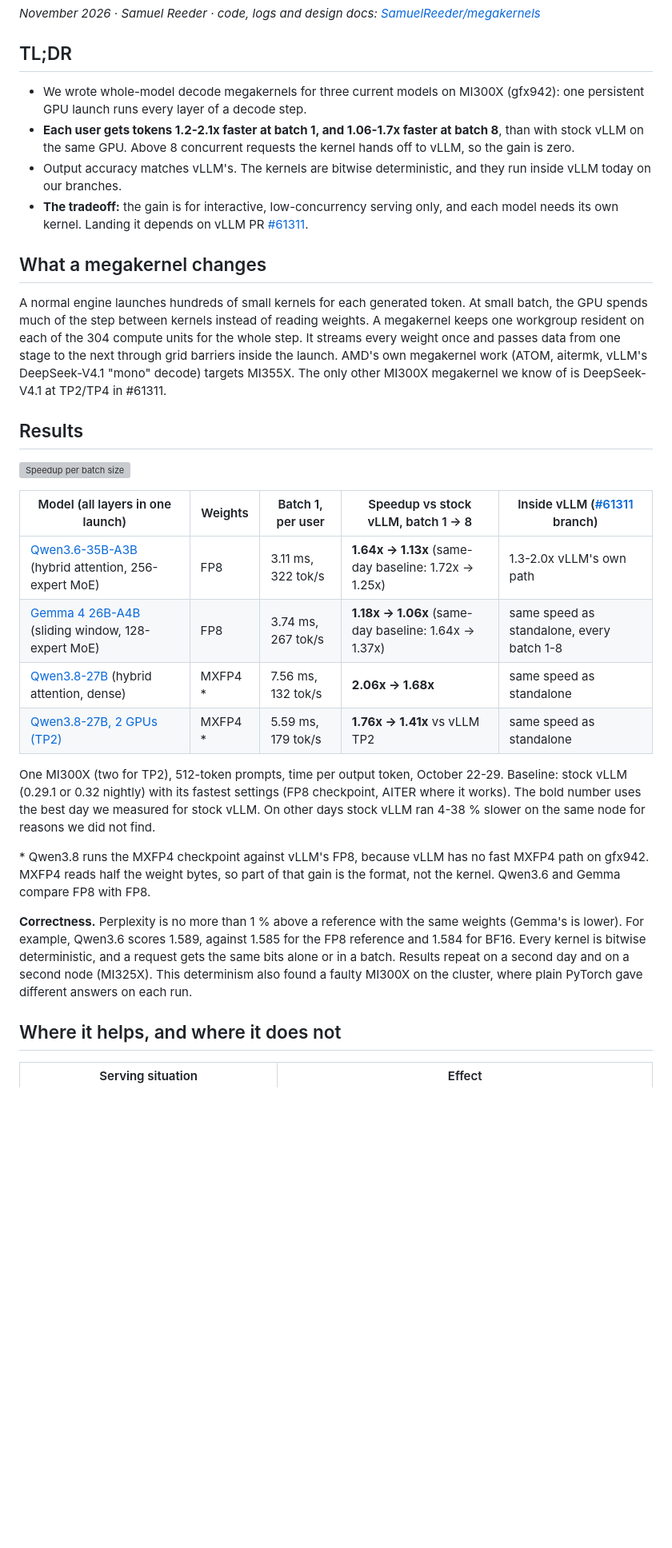
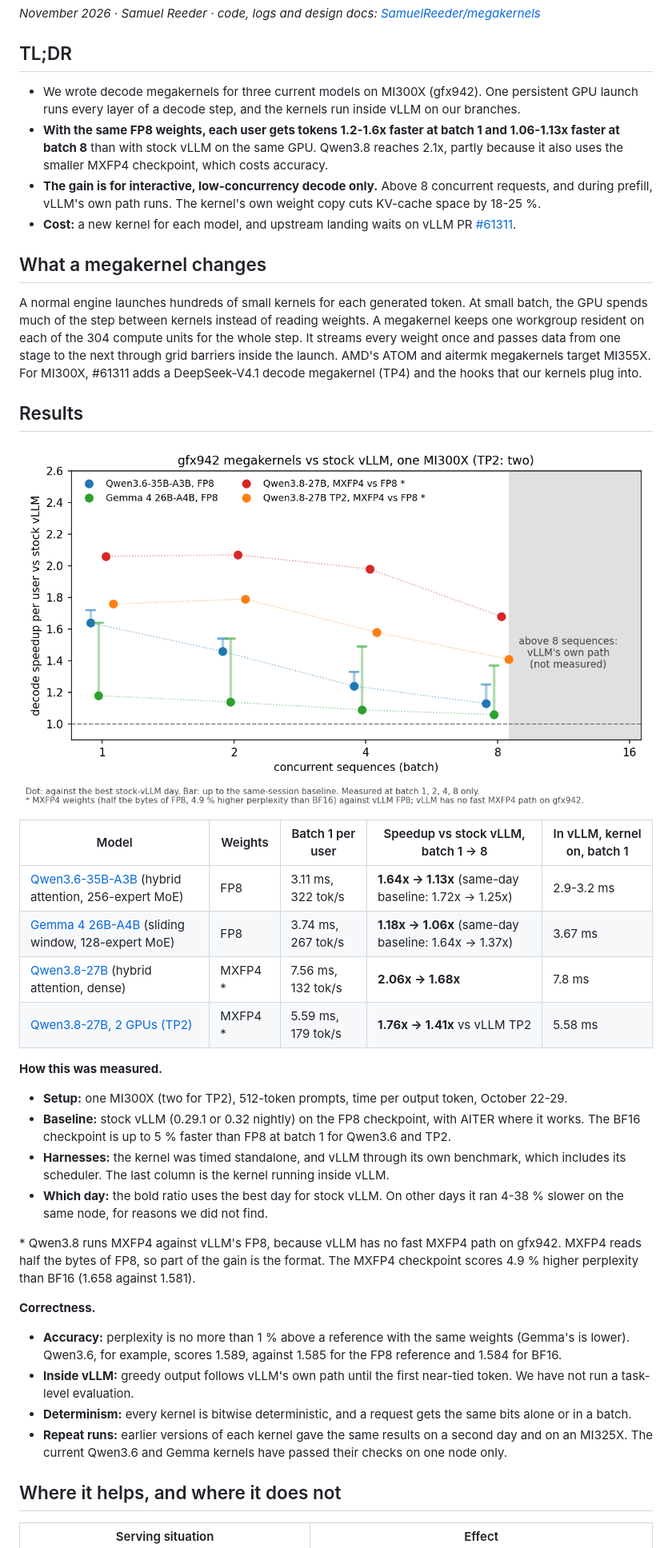
Before and after one commit to SamuelReeder/megakernels, a Markdown page: docs/report/megakernel-viability.md, the part around one of its changes. Shown at 80% size. Rendered like a GitHub page; pictures changed too: docs/report/speedup.png; blank space fills up the shorter version; grey boxes are pictures that could not be loaded.

Commit message:
docs(report): revise after review (FP8-vs-FP8 headline, KV cost, harness notes, measured points only)

```diff
--- a/docs/report/megakernel-viability.md
+++ b/docs/report/megakernel-viability.md
@@ -4,46 +4,56 @@
 
 ## TL;DR
 
-- We wrote whole-model decode megakernels for three current models on MI300X (gfx942): one
-  persistent GPU launch runs every layer of a decode step.
-- **Each user gets tokens 1.2-2.1x faster at batch 1, and 1.06-1.7x faster at batch 8**, than with stock vLLM on the
-  same GPU. Above 8 concurrent requests the kernel hands off to vLLM, so the gain is zero.
-- Output accuracy matches vLLM's. The kernels are bitwise deterministic, and they run inside vLLM today on our branches.
-- **The tradeoff:** the gain is for interactive, low-concurrency serving only, and each model needs its own kernel.
-  Landing it depends on vLLM PR [#61311](https://github.com/vllm-project/vllm/pull/61311).
+- We wrote decode megakernels for three current models on MI300X (gfx942). One persistent GPU launch runs
+  every layer of a decode step, and the kernels run inside vLLM on our branches.
+- **With the same FP8 weights, each user gets tokens 1.2-1.6x faster at batch 1 and 1.06-1.13x faster at
+  batch 8** than with stock vLLM on the same GPU. Qwen3.8 reaches 2.1x, partly because it also uses the
+  smaller MXFP4 checkpoint, which costs accuracy.
+- **The gain is for interactive, low-concurrency decode only.** Above 8 concurrent requests, and during
+  prefill, vLLM's own path runs. The kernel's own weight copy cuts KV-cache space by 18-25 %.
+- **Cost:** a new kernel for each model, and upstream landing waits on vLLM PR
+  [#61311](https://github.com/vllm-project/vllm/pull/61311).
 
 ## What a megakernel changes
 
 A normal engine launches hundreds of small kernels for each generated token. At small batch, the GPU spends
 much of the step between kernels instead of reading weights. A megakernel keeps one workgroup resident on each
-of the 304 compute units for the whole step. It streams every weight once and passes data from one stage to
-the next through grid barriers inside the launch. AMD's own megakernel work (ATOM, aitermk, vLLM's DeepSeek-V4.1
-"mono" decode) targets MI355X. The only other MI300X megakernel we know of is DeepSeek-V4.1 at TP2/TP4 in #61311.
+of the 304 compute units for the whole step. It streams every weight once and passes data from one stage to the
+next through grid barriers inside the launch. AMD's ATOM and aitermk megakernels target MI355X. For MI300X,
+#61311 adds a DeepSeek-V4.1 decode megakernel (TP4) and the hooks that our kernels plug into.
 
 ## Results
 
-![Speedup per batch size](IMG_SPEEDUP)
+![Speedup per batch size](https://raw.githubusercontent.com/SamuelReeder/megakernels/1c4b881b6f47066a990078a58a1b29746d0bc192/docs/report/speedup.png)
 
-| Model (all layers in one launch) | Weights | Batch 1, per user | Speedup vs stock vLLM, batch 1 → 8 | Inside vLLM ([#61311](https://github.com/vllm-project/vllm/pull/61311) branch) |
+| Model | Weights | Batch 1 per user | Speedup vs stock vLLM, batch 1 → 8 | In vLLM, kernel on, batch 1 |
 |---|---|---|---|---|
-| [Qwen3.6-35B-A3B](LINK_Q6) (hybrid attention, 256-expert MoE) | FP8 | 3.11 ms, 322 tok/s | **1.64x → 1.13x** (same-day baseline: 1.72x → 1.25x) | 1.3-2.0x vLLM's own path |
-| [Gemma 4 26B-A4B](LINK_G) (sliding window, 128-expert MoE) | FP8 | 3.74 ms, 267 tok/s | **1.18x → 1.06x** (same-day baseline: 1.64x → 1.37x) | same speed as standalone, every batch 1-8 |
-| [Qwen3.8-27B](LINK_Q8) (hybrid attention, dense) | MXFP4 * | 7.56 ms, 132 tok/s | **2.06x → 1.68x** | same speed as standalone |
-| [Qwen3.8-27B, 2 GPUs (TP2)](LINK_TP2) | MXFP4 * | 5.59 ms, 179 tok/s | **1.76x → 1.41x** vs vLLM TP2 | same speed as standalone |
+| [Qwen3.6-35B-A3B](https://github.com/SamuelReeder/megakernels/blob/1c4b881b6f47066a990078a58a1b29746d0bc192/qwen3.6-35b-a3b-gfx942/README.md) (hybrid attention, 256-expert MoE) | FP8 | 3.11 ms, 322 tok/s | **1.64x → 1.13x** (same-day baseline: 1.72x → 1.25x) | 2.9-3.2 ms |
+| [Gemma 4 26B-A4B](https://github.com/SamuelReeder/megakernels/blob/1c4b881b6f47066a990078a58a1b29746d0bc192/gemma4-26b-a4b-gfx942/README.md) (sliding window, 128-expert MoE) | FP8 | 3.74 ms, 267 tok/s | **1.18x → 1.06x** (same-day baseline: 1.64x → 1.37x) | 3.67 ms |
+| [Qwen3.8-27B](https://github.com/SamuelReeder/megakernels/blob/1c4b881b6f47066a990078a58a1b29746d0bc192/qwen3.8-27b-gfx942/README.md) (hybrid attention, dense) | MXFP4 * | 7.56 ms, 132 tok/s | **2.06x → 1.68x** | 7.8 ms |
+| [Qwen3.8-27B, 2 GPUs (TP2)](https://github.com/SamuelReeder/megakernels/blob/1c4b881b6f47066a990078a58a1b29746d0bc192/qwen3.8-27b-gfx942/README.md#tensor-parallel-2-two-mi300x-over-xgmi) | MXFP4 * | 5.59 ms, 179 tok/s | **1.76x → 1.41x** vs vLLM TP2 | 5.58 ms |
 
-One MI300X (two for TP2), 512-token prompts, time per output token, October 22-29. Baseline: stock vLLM
-(0.29.1 or 0.32 nightly) with its fastest settings (FP8 checkpoint, AITER where it works). The
-bold number uses the best day we measured for stock vLLM. On other days stock vLLM ran 4-38 % slower on the
-same node for reasons we did not find.
+**How this was measured.**
+- **Setup:** one MI300X (two for TP2), 512-token prompts, time per output token, October 22-29.
+- **Baseline:** stock vLLM (0.29.1 or 0.32 nightly) on the FP8 checkpoint, with AITER where it works.
+  The BF16 checkpoint is up to 5 % faster than FP8 at batch 1 for Qwen3.6 and TP2.
+- **Harnesses:** the kernel was timed standalone, and vLLM through its own benchmark, which includes its
+  scheduler. The last column is the kernel running inside vLLM.
+- **Which day:** the bold ratio uses the best day for stock vLLM. On other days it ran 4-38 % slower on the
+  same node, for reasons we did not find.
 
-\* Qwen3.8 runs the MXFP4 checkpoint against vLLM's FP8, because vLLM has no fast MXFP4 path on gfx942. MXFP4
-reads half the weight bytes, so part of that gain is the format, not the kernel. Qwen3.6 and Gemma compare FP8
-with FP8.
+\* Qwen3.8 runs MXFP4 against vLLM's FP8, because vLLM has no fast MXFP4 path on gfx942. MXFP4 reads half the
+bytes of FP8, so part of the gain is the format. The MXFP4 checkpoint scores 4.9 % higher perplexity than BF16
+(1.658 against 1.581).
 
-**Correctness.** Perplexity is no more than 1 % above a reference with the same weights (Gemma's is lower). For
-example, Qwen3.6 scores 1.589, against 1.585 for the FP8 reference and 1.584 for BF16. Every kernel is bitwise deterministic, and a request
-gets the same bits alone or in a batch. Results repeat on a second day and on a second node (MI325X). This
-determinism also found a faulty MI300X on the cluster, where plain PyTorch gave different answers on each run.
+**Correctness.**
+- **Accuracy:** perplexity is no more than 1 % above a reference with the same weights (Gemma's is lower).
+  Qwen3.6, for example, scores 1.589, against 1.585 for the FP8 reference and 1.584 for BF16.
+- **Inside vLLM:** greedy output follows vLLM's own path until the first near-tied token. We have not run a
+  task-level evaluation.
+- **Determinism:** every kernel is bitwise deterministic, and a request gets the same bits alone or in a batch.
+- **Repeat runs:** earlier versions of each kernel gave the same results on a second day and on an MI325X. The
+  current Qwen3.6 and Gemma kernels have passed their checks on one node only.
 
 ## Where it helps, and where it does not
 
```
Also changed, not shown: other parts of docs/report/megakernel-viability.md (+39 -32 lines), 1 other file.
